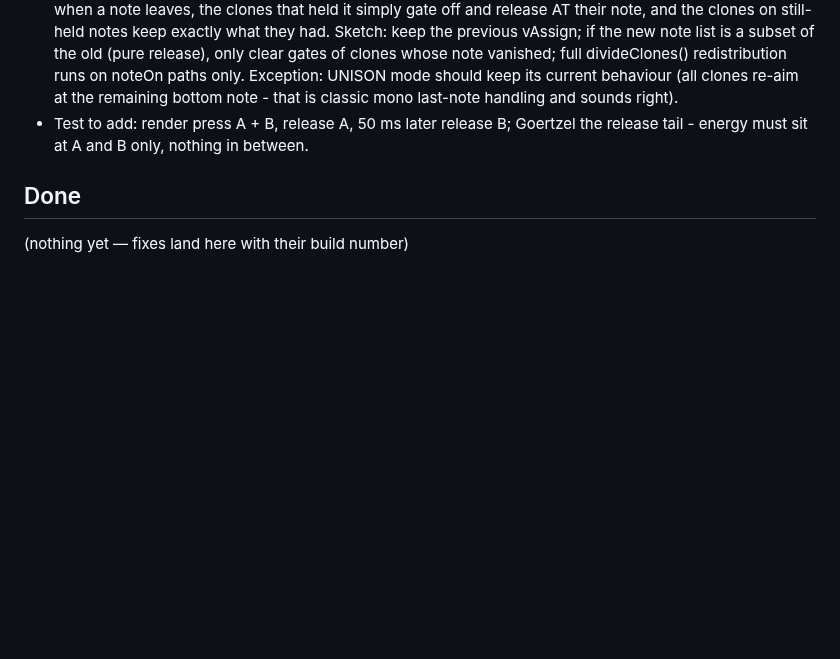
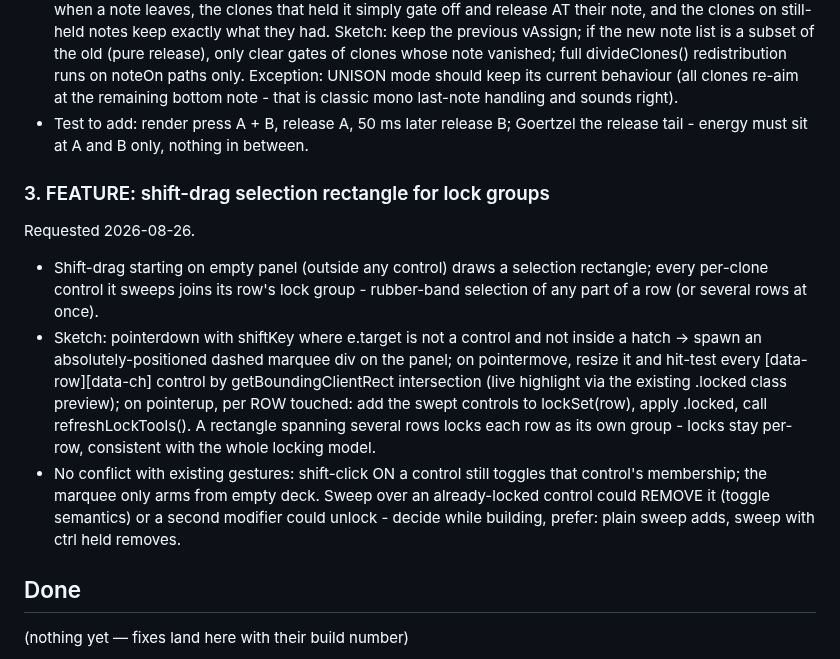
Before and after one commit to peterboggild/BrokildApps, a Markdown page: vst3-apps/clone-wars/BUGLIST.md, the part around the change. Rendered like a GitHub page; blank space fills up the shorter version.

Commit message:
Clone Wars BUGLIST: item 3 - shift-drag marquee selection for lock groups
Co-Authored-By: Claude Fable 5 <noreply@anthropic.com>

```diff
--- a/vst3-apps/clone-wars/BUGLIST.md
+++ b/vst3-apps/clone-wars/BUGLIST.md
@@ -50,6 +50,25 @@ Reported 2026-08-26 (build 260825.16). DIAGNOSED - the fix is specified.
 - Test to add: render press A + B, release A, 50 ms later release B; Goertzel
   the release tail - energy must sit at A and B only, nothing in between.
 
+### 3. FEATURE: shift-drag selection rectangle for lock groups
+Requested 2026-08-26.
+- Shift-drag starting on empty panel (outside any control) draws a selection
+  rectangle; every per-clone control it sweeps joins its row's lock group -
+  rubber-band selection of any part of a row (or several rows at once).
+- Sketch: pointerdown with shiftKey where e.target is not a control and not
+  inside a hatch -> spawn an absolutely-positioned dashed marquee div on the
+  panel; on pointermove, resize it and hit-test every [data-row][data-ch]
+  control by getBoundingClientRect intersection (live highlight via the
+  existing .locked class preview); on pointerup, per ROW touched: add the
+  swept controls to lockSet(row), apply .locked, call refreshLockTools().
+  A rectangle spanning several rows locks each row as its own group - locks
+  stay per-row, consistent with the whole locking model.
+- No conflict with existing gestures: shift-click ON a control still toggles
+  that control's membership; the marquee only arms from empty deck. Sweep
+  over an already-locked control could REMOVE it (toggle semantics) or a
+  second modifier could unlock - decide while building, prefer: plain sweep
+  adds, sweep with ctrl held removes.
+
 ## Done
 
 (nothing yet — fixes land here with their build number)
```
